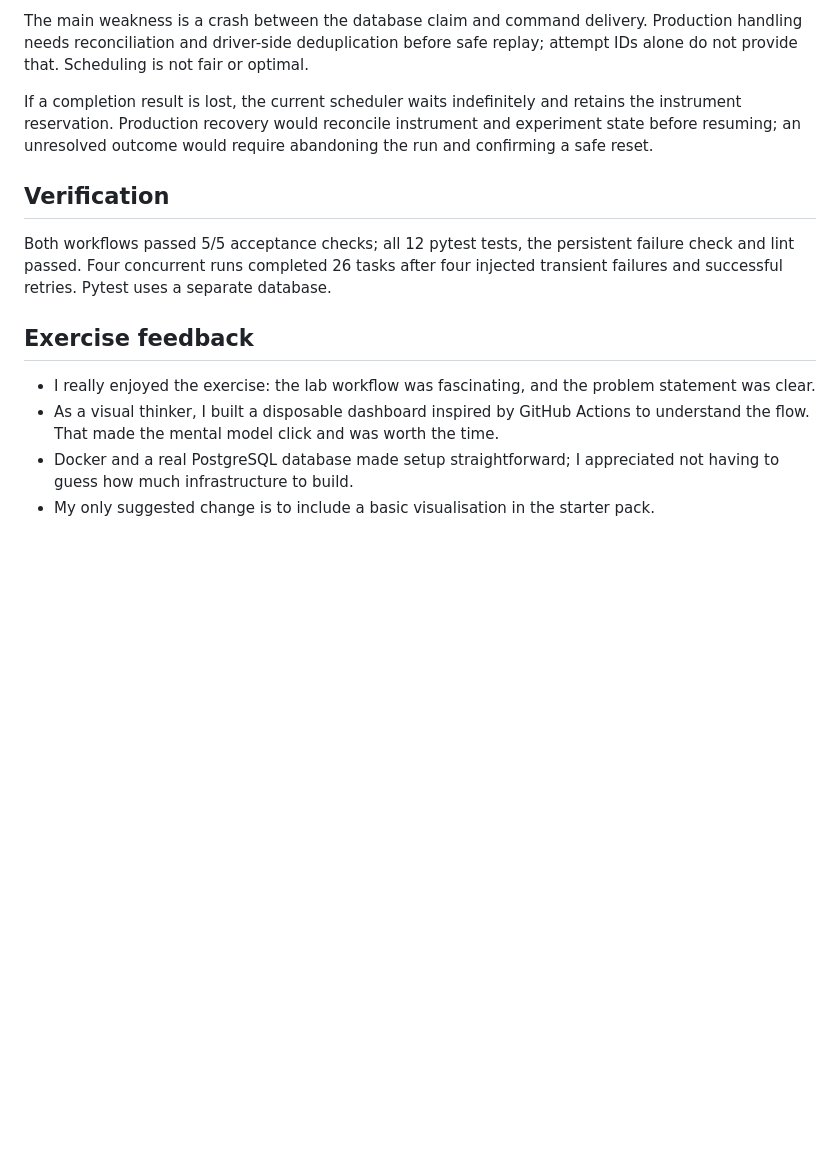
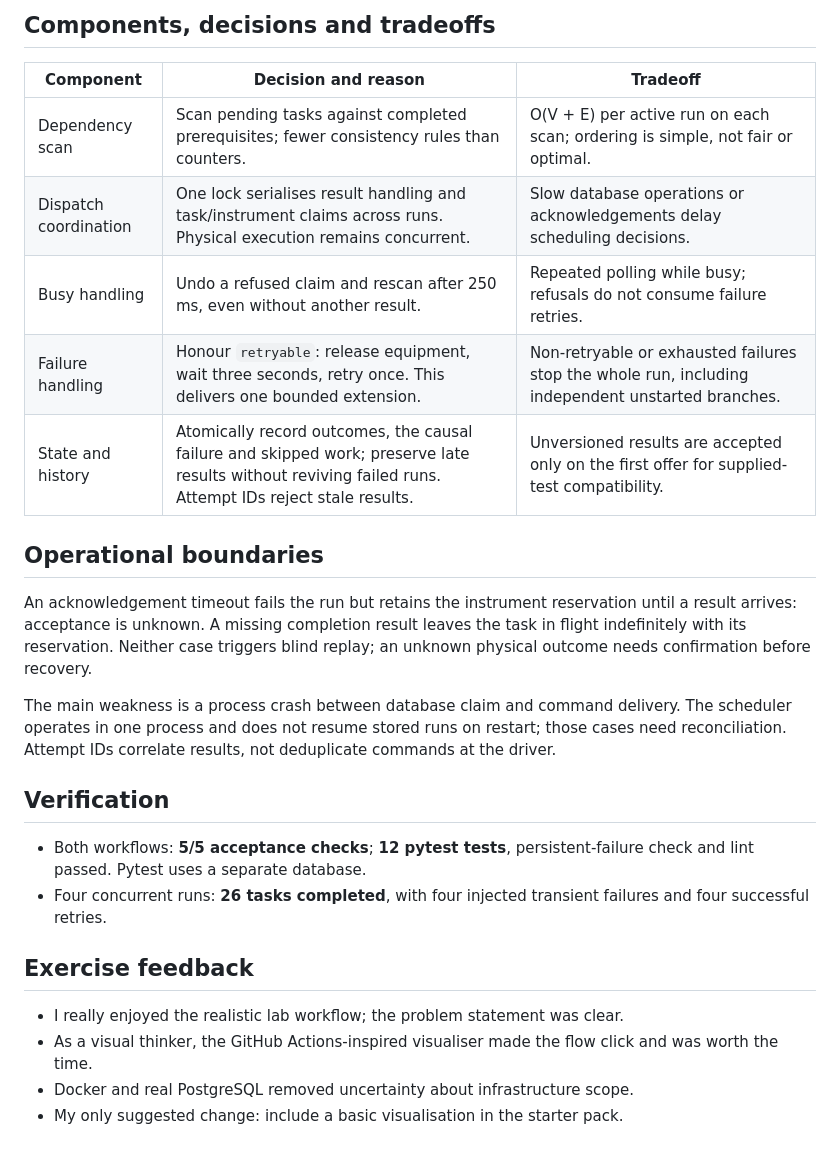
Before and after one commit to dance-cmdr/lab-workflow, a Markdown page: NOTES.md, the part around the change printed below. Drawn GitHub-style; blank space fills up the shorter version.

```diff
--- a/NOTES.md
+++ b/NOTES.md
@@ -48,26 +33,37 @@ omitted to focus on one executor process.
 
-The main weakness is a crash between the database claim and command delivery.
-Production handling needs reconciliation and driver-side deduplication before
-safe replay; attempt IDs alone do not provide that. Scheduling is not fair or
-optimal.
+## Components, decisions and tradeoffs
 
-If a completion result is lost, the current scheduler waits indefinitely and
-retains the instrument reservation. Production recovery would reconcile
-instrument and experiment state before resuming; an unresolved outcome would
-require abandoning the run and confirming a safe reset.
+| Component | Decision and reason | Tradeoff |
+| --- | --- | --- |
+| Dependency scan | Scan pending tasks against completed prerequisites; fewer consistency rules than counters. | O(V + E) per active run on each scan; ordering is simple, not fair or optimal. |
+| Dispatch coordination | One lock serialises result handling and task/instrument claims across runs. Physical execution remains concurrent. | Slow database operations or acknowledgements delay scheduling decisions. |
+| Busy handling | Undo a refused claim and rescan after 250 ms, even without another result. | Repeated polling while busy; refusals do not consume failure retries. |
+| Failure handling | Honour `retryable`: release equipment, wait three seconds, retry once. This delivers one bounded extension. | Non-retryable or exhausted failures stop the whole run, including independent unstarted branches. |
+| State and history | Atomically record outcomes, the causal failure and skipped work; preserve late results without reviving failed runs. Attempt IDs reject stale results. | Unversioned results are accepted only on the first offer for supplied-test compatibility. |
+
+## Operational boundaries
+
+An acknowledgement timeout fails the run but retains the instrument reservation
+until a result arrives: acceptance is unknown. A missing completion result leaves
+the task in flight indefinitely with its reservation. Neither case triggers blind
+replay; an unknown physical outcome needs confirmation before recovery.
+
+The main weakness is a process crash between database claim and command delivery.
+The scheduler operates in one process and does not resume stored runs on restart;
+those cases need reconciliation. Attempt IDs correlate results, not deduplicate
+commands at the driver.
 
 ## Verification
 
-Both workflows passed 5/5 acceptance checks; all 12 pytest tests, the persistent
-failure check and lint passed. Four concurrent runs completed 26 tasks after four
-injected transient failures and successful retries. Pytest uses a separate database.
+- Both workflows: **5/5 acceptance checks**; **12 pytest tests**, persistent-failure
+  check and lint passed. Pytest uses a separate database.
+- Four concurrent runs: **26 tasks completed**, with four injected transient
+  failures and four successful retries.
 
 ## Exercise feedback
 
-- I really enjoyed the exercise: the lab workflow was fascinating,
-  and the problem statement was clear.
-- As a visual thinker, I built a disposable dashboard inspired by GitHub Actions
-  to understand the flow. That made the mental model click and was worth the time.
-- Docker and a real PostgreSQL database made setup straightforward; I appreciated
-  not having to guess how much infrastructure to build.
-- My only suggested change is to include a basic visualisation in the starter pack.
+- I really enjoyed the realistic lab workflow; the problem statement was clear.
+- As a visual thinker, the GitHub Actions-inspired visualiser made the flow click
+  and was worth the time.
+- Docker and real PostgreSQL removed uncertainty about infrastructure scope.
+- My only suggested change: include a basic visualisation in the starter pack.
```
Also changed, not shown: other parts of NOTES.md (+20 -35 lines), README.md (+15 -5 lines), tools/queue-viewer/README.md (+3 -2 lines), docs/design/scheduler-architecture.png (added).
